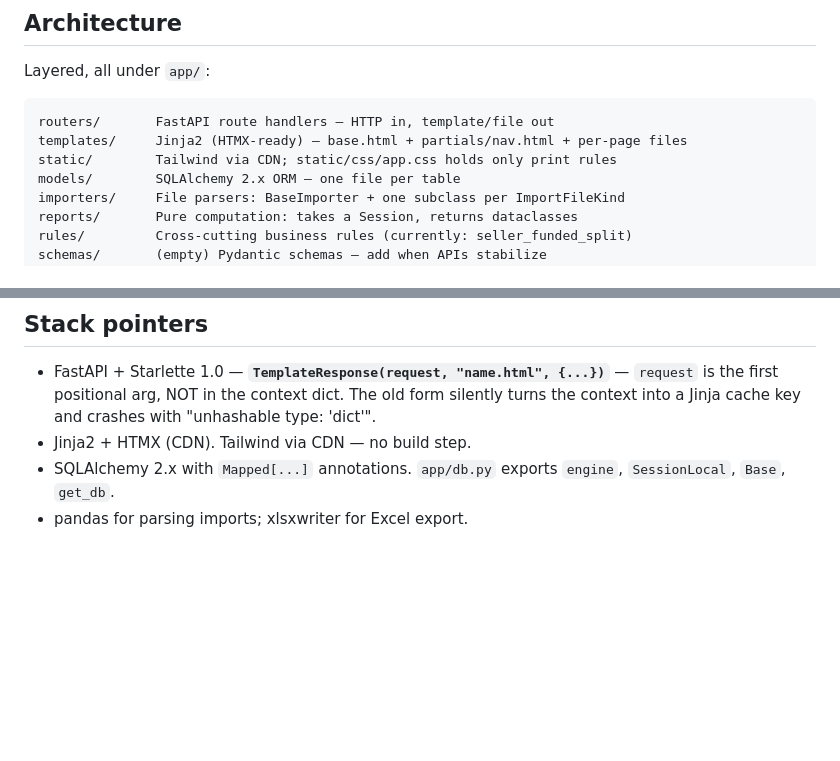
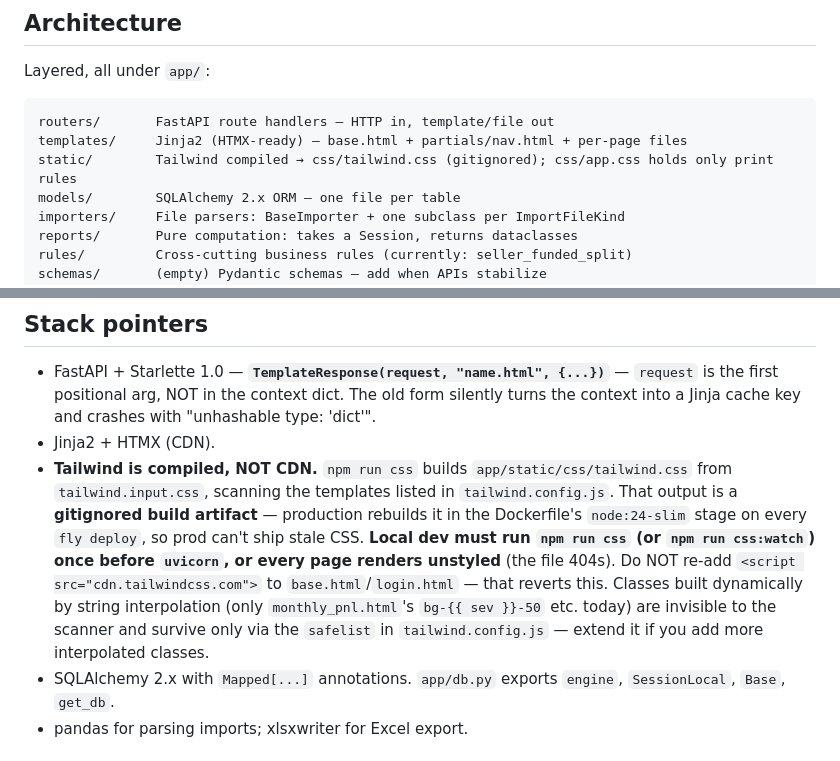
Before and after one commit to jordanblum1991/smashbox, a Markdown page: CLAUDE.md, 2 parts joined by grey strips. Drawn GitHub-style; blank space fills up the shorter version.

Commit message:
docs: CLAUDE.md — Tailwind is compiled, not CDN
base.html/login.html no longer use the Play CDN. Document that
`npm run css` builds the gitignored app/static/css/tailwind.css, that the
Dockerfile's node stage rebuilds it on every deploy, that local dev must
run `npm run css` before uvicorn, and that interpolated classes survive
only via the tailwind.config.js safelist. Prevents a future session from
reverting the cutover.

Co-Authored-By: Claude Opus 4.8 (1M context) <noreply@anthropic.com>

````diff
--- a/CLAUDE.md
+++ b/CLAUDE.md
@@ -65,7 +65,7 @@ Layered, all under `app/`:
 ```
 routers/       FastAPI route handlers — HTTP in, template/file out
 templates/     Jinja2 (HTMX-ready) — base.html + partials/nav.html + per-page files
-static/        Tailwind via CDN; static/css/app.css holds only print rules
+static/        Tailwind compiled → css/tailwind.css (gitignored); css/app.css holds only print rules
 models/        SQLAlchemy 2.x ORM — one file per table
 importers/     File parsers: BaseImporter + one subclass per ImportFileKind
 reports/       Pure computation: takes a Session, returns dataclasses
@@ -164,7 +164,8 @@ Always `Decimal`, never `float`. `Numeric(14, 2)` in the ORM; quantize to `0.01`
 ## Stack pointers
 
 - FastAPI + Starlette 1.0 — **`TemplateResponse(request, "name.html", {...})`** — `request` is the first positional arg, NOT in the context dict. The old form silently turns the context into a Jinja cache key and crashes with "unhashable type: 'dict'".
-- Jinja2 + HTMX (CDN). Tailwind via CDN — no build step.
+- Jinja2 + HTMX (CDN).
+- **Tailwind is compiled, NOT CDN.** `npm run css` builds `app/static/css/tailwind.css` from `tailwind.input.css`, scanning the templates listed in `tailwind.config.js`. That output is a **gitignored build artifact** — production rebuilds it in the Dockerfile's `node:24-slim` stage on every `fly deploy`, so prod can't ship stale CSS. **Local dev must run `npm run css` (or `npm run css:watch`) once before `uvicorn`, or every page renders unstyled** (the file 404s). Do NOT re-add `<script src="cdn.tailwindcss.com">` to `base.html`/`login.html` — that reverts this. Classes built dynamically by string interpolation (only `monthly_pnl.html`'s `bg-{{ sev }}-50` etc. today) are invisible to the scanner and survive only via the `safelist` in `tailwind.config.js` — extend it if you add more interpolated classes.
 - SQLAlchemy 2.x with `Mapped[...]` annotations. `app/db.py` exports `engine`, `SessionLocal`, `Base`, `get_db`.
 - pandas for parsing imports; xlsxwriter for Excel export.
 
````
